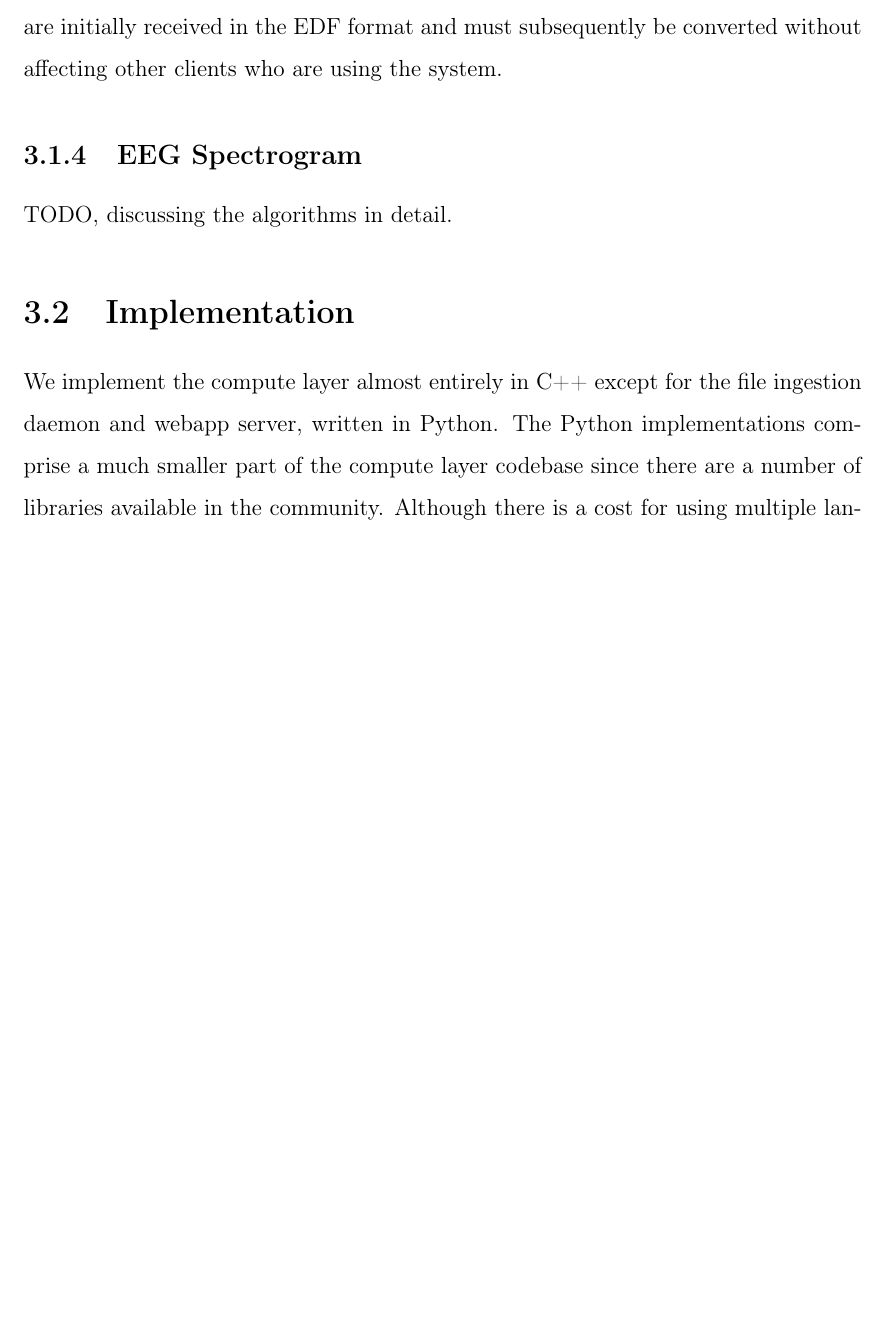
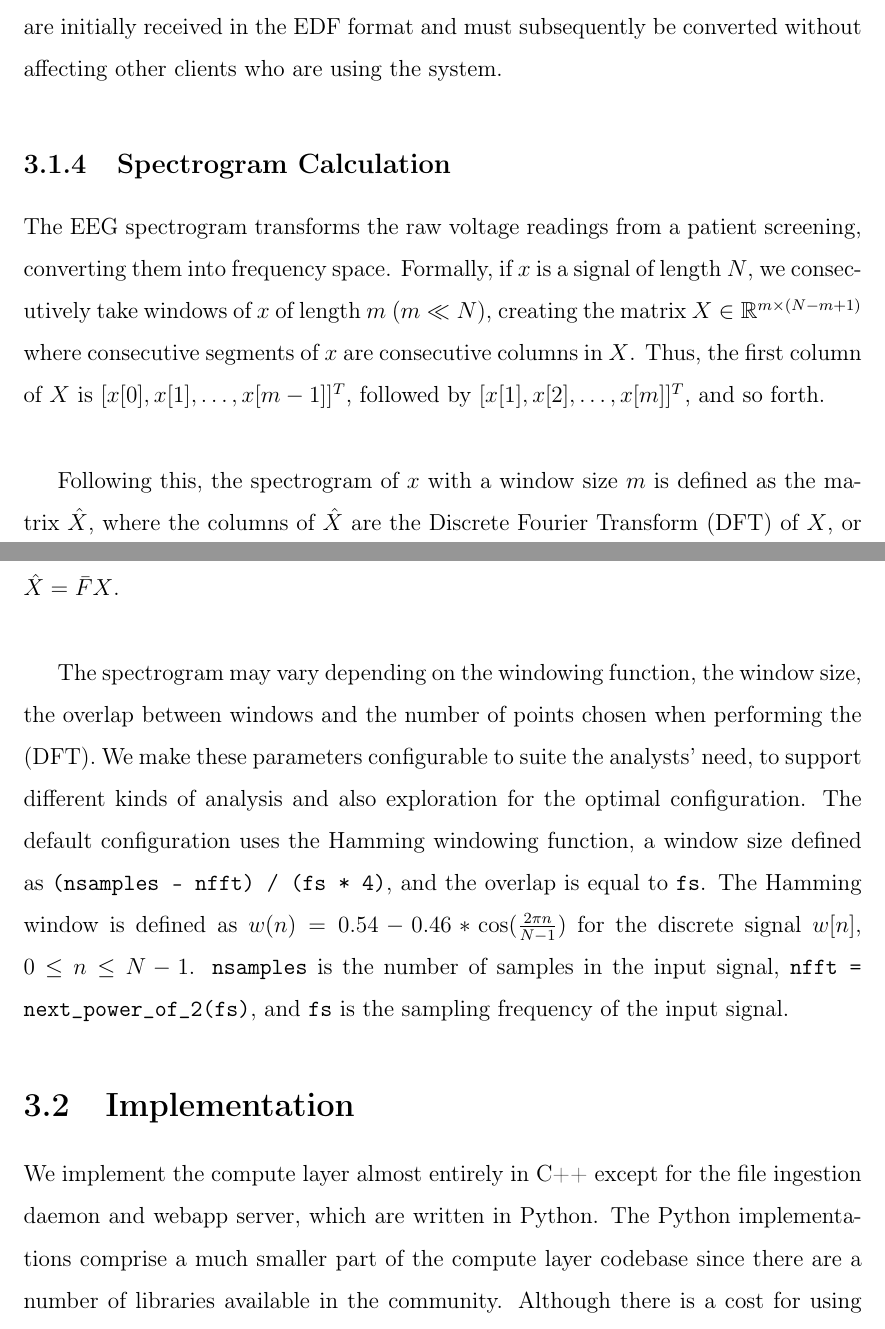
Before and after one commit to rohanmmit/thesis, a LaTeX thesis (main.tex, which reads chap3.tex): part of page 34 of 60 before the commit and two parts of pages 34 and 35 of 60 after it, the two joined at a grey line, cut so that both start at the same text, the shorter picture padded with empty space. Compiled offline with pdfLaTeX.

Commit message:
add spectrogram definitions to chapters 3 and 4

```diff
--- a/chap3.tex
+++ b/chap3.tex
@@ -44,14 +44,36 @@ is in use. Input files are initially received in the EDF format and must
 subsequently be converted without affecting other clients who are using the
 system.
 
-\subsection{EEG Spectrogram}\label{compute-ch:design-spectrogram}
+\subsection{Spectrogram Calculation}\label{compute-ch:design-spectrogram}
 
-TODO, discussing the algorithms in detail.
+The EEG spectrogram transforms the raw voltage readings from a patient
+screening, converting them into frequency space. Formally, if $x$ is a signal
+of length $N$, we consecutively take windows of $x$ of length $m$ ($m \ll N$),
+creating the matrix $X \in \mathbb{R}^{m \times (N - m + 1)}$ where consecutive
+segments of $x$ are consecutive columns in $X$. Thus, the first column of $X$
+is $[x[0], x[1], \ldots, x[m-1]]^T$, followed by $[x[1], x[2], \ldots,
+x[m]]^T$, and so forth. \\
+
+Following this, the spectrogram of $x$ with a window size $m$ is defined as the
+matrix $\hat{X}$, where the columns of $\hat{X}$ are the Discrete Fourier
+Transform (DFT) of $X$, or $\hat{X} = \bar{F}X$. \\
+
+The spectrogram may vary depending on the windowing function, the window size,
+the overlap between windows and the number of points chosen when performing the
+(DFT). We make these parameters configurable to suite the analysts' need, to
+support different kinds of analysis and also exploration for the optimal
+configuration. The default configuration uses the Hamming windowing function, a
+window size defined as \c{(nsamples - nfft) / (fs * 4)}, and the overlap is
+equal to \c{fs}.  The Hamming window is defined as $w(n) = 0.54 -
+0.46*\cos(\frac{2 \pi n}{N -1})$ for the discrete signal $w[n]$, $0 \leq n \leq
+N -1$. \c{nsamples} is the number of samples in the input signal, \c{nfft =
+  next\_power\_of\_2(fs)}, and \c{fs} is the sampling frequency of the input
+signal.
 
 \section{Implementation}
 
 We implement the compute layer almost entirely in C++ except for the file
-ingestion daemon and webapp server, written in Python. The Python
+ingestion daemon and webapp server, which are written in Python. The Python
 implementations comprise a much smaller part of the compute layer codebase
 since there are a number of libraries available in the community. Although
 there is a cost for using multiple languages within a system, Python seemed the
--- a/main.tex
+++ b/main.tex
@@ -35,6 +35,7 @@
 \usepackage{listings}
 \usepackage{xcolor}
 \usepackage{graphicx}
+\usepackage{amsfonts}
 
 \pagestyle{plain}
 \renewcommand{\c}[1]{\texttt{#1}}
```
Also changed, not shown: chap4.tex (+6 -3 lines), chap3.tex (25 more changed lines).
